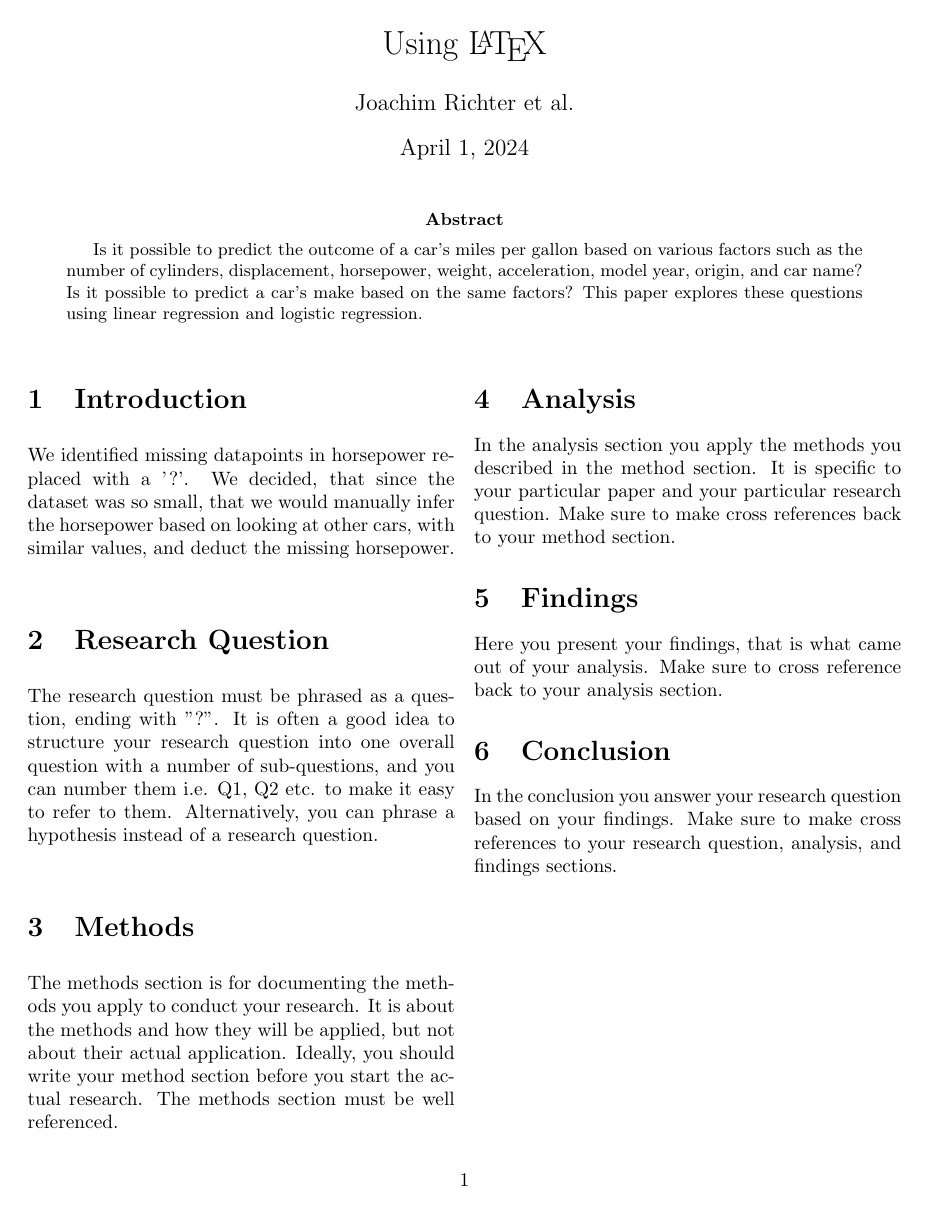
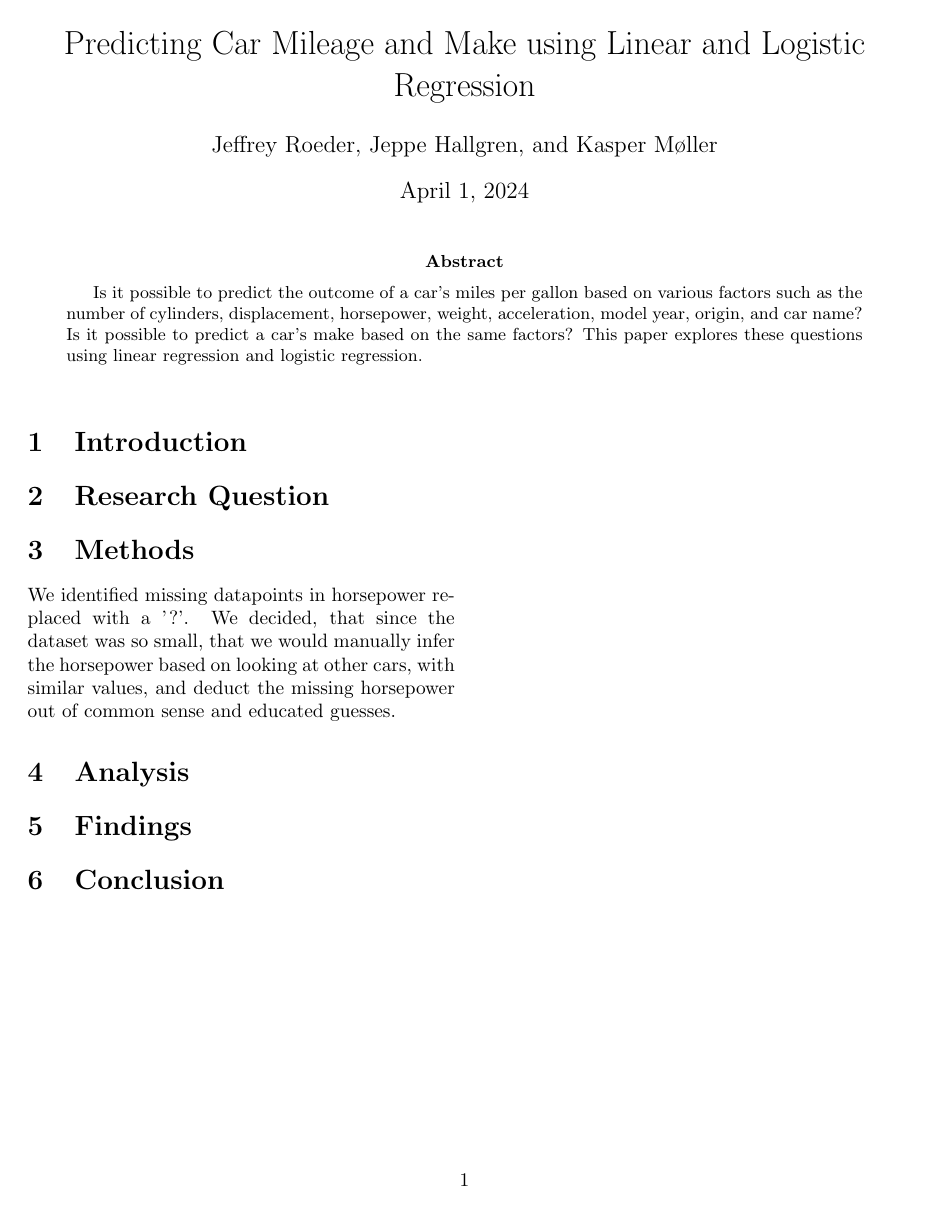
Before and after one commit to Rasmus-Kibshede/ai_mandatory_01, a LaTeX paper (article.tex): the whole page. Compiled offline with pdfLaTeX.

Commit message:
added: comments

```diff
--- a/article.tex
+++ b/article.tex
@@ -22,8 +22,8 @@
 }
 \newcommand{\inlinecode}[2]{\colorbox{lightgray}{\lstinline[language=#1]$#2$}}
 
-\author{Joachim Richter et al.}
-\title{Using \LaTeX}
+\author{Jeffrey Roeder, Jeppe Hallgren, and Kasper Møller}
+\title{Predicting Car Mileage and Make using Linear and Logistic Regression}
 
 
 
@@ -44,37 +44,40 @@
 
 \section{Introduction\label{sec:Introduction}}
 
-We identified missing datapoints in horsepower replaced with a '?'.
-We decided, that since the dataset was so small, that we would manually infer the horsepower based on looking at other cars, with similar values, and deduct the missing horsepower.
+% The introduction must put your paper into a context.
+% The reader should be able to understand your paper based on the background information provided in the introduction.
 
 \section{Research Question\label{sec:Research Question}}
 
-The research question must be phrased as a question, ending with "?".
-It is often a good idea to structure your research question into one overall question with a number of sub-questions, and you can number them i.e. Q1, Q2 etc. to make it easy to refer to them.
-Alternatively, you can phrase a hypothesis instead of a research question.
+% The research question must be phrased as a question, ending with "?".
+% It is often a good idea to structure your research question into one overall question with a number of sub-questions, and you can number them i.e. Q1, Q2 etc. to make it easy to refer to them.
+% Alternatively, you can phrase a hypothesis instead of a research question.
 
 \section{Methods\label{sec:Methods}}
 
-The methods section is for documenting the methods you apply to conduct your research.
-It is about the methods and how they will be applied, but not about their actual application.
-Ideally, you should write your method section before you start the actual research.
-The methods section must be well referenced.
+We identified missing datapoints in horsepower replaced with a '?'.
+We decided, that since the dataset was so small, that we would manually infer the horsepower based on looking at other cars, with similar values, and deduct the missing horsepower out of common sense and educated guesses.
+
+% The methods section is for documenting the methods you apply to conduct your research.
+% It is about the methods and how they will be applied, but not about their actual application.
+% Ideally, you should write your method section before you start the actual research.
+% The methods section must be well referenced.
 
 \section{Analysis\label{sec:Analysis}}
 
-In the analysis section you apply the methods you described in the method section.
-It is specific to your particular paper and your particular research question.
-Make sure to make cross references back to your method section.
+% In the analysis section you apply the methods you described in the method section.
+% It is specific to your particular paper and your particular research question.
+% Make sure to make cross references back to your method section.
 
 \section{Findings\label{sec:Findings}}
 
-Here you present your findings, that is what came out of your analysis.
-Make sure to cross reference back to your analysis section.
+% Here you present your findings, that is what came out of your analysis.
+% Make sure to cross reference back to your analysis section.
 
 \section{Conclusion\label{sec:Conclusion}}
 
-In the conclusion you answer your research question based on your findings.
-Make sure to make cross references to your research question, analysis, and findings sections.
+% In the conclusion you answer your research question based on your findings.
+% Make sure to make cross references to your research question, analysis, and findings sections.
 
 \printbibliography
 
```
Also changed, not shown: article.pdf, 1 other file.
